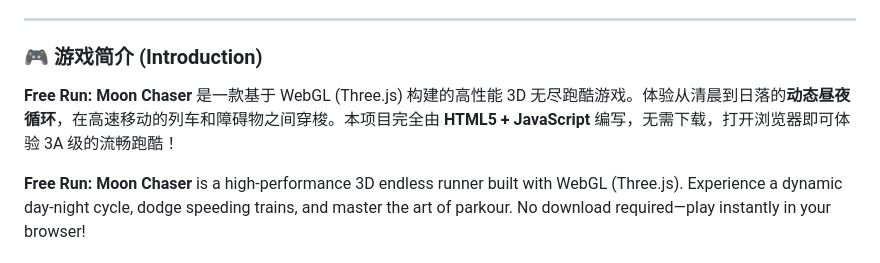
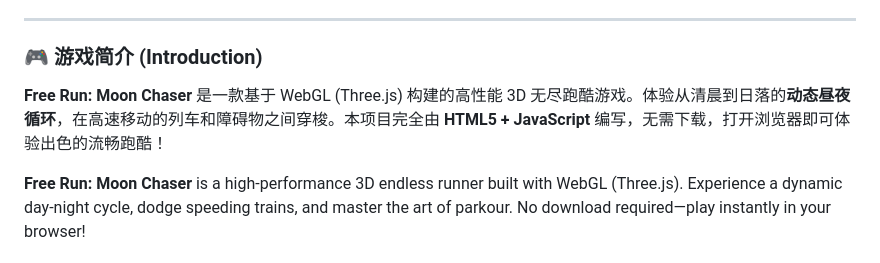
Before and after one commit to TheLostRiver/FreeRun-MoonChaser, a Markdown page: README.md, the part around the change. Rendered like a GitHub page.

Commit message:
Revise game introduction for better readability
Updated the description to improve clarity and flow.

```diff
--- a/README.md
+++ b/README.md
@@ -8,7 +8,7 @@
 
 ### 🎮 游戏简介 (Introduction)
 
-**Free Run: Moon Chaser** 是一款基于 WebGL (Three.js) 构建的高性能 3D 无尽跑酷游戏。体验从清晨到日落的**动态昼夜循环**，在高速移动的列车和障碍物之间穿梭。本项目完全由 **HTML5 + JavaScript** 编写，无需下载，打开浏览器即可体验 3A 级的流畅跑酷！
+**Free Run: Moon Chaser** 是一款基于 WebGL (Three.js) 构建的高性能 3D 无尽跑酷游戏。体验从清晨到日落的**动态昼夜循环**，在高速移动的列车和障碍物之间穿梭。本项目完全由 **HTML5 + JavaScript** 编写，无需下载，打开浏览器即可体验出色的流畅跑酷！
 
 **Free Run: Moon Chaser** is a high-performance 3D endless runner built with WebGL (Three.js). Experience a dynamic day-night cycle, dodge speeding trains, and master the art of parkour. No download required—play instantly in your browser!
 
```
